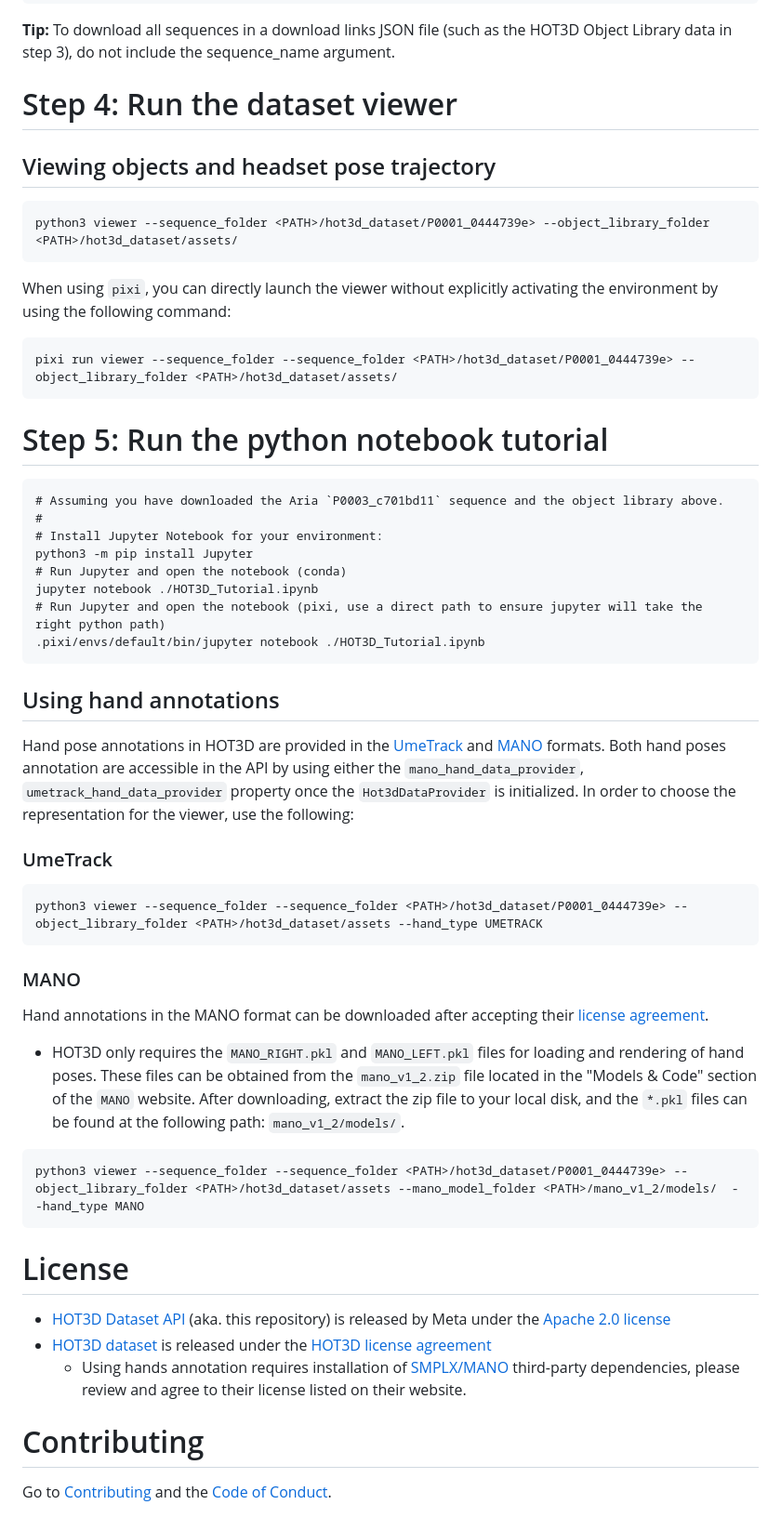
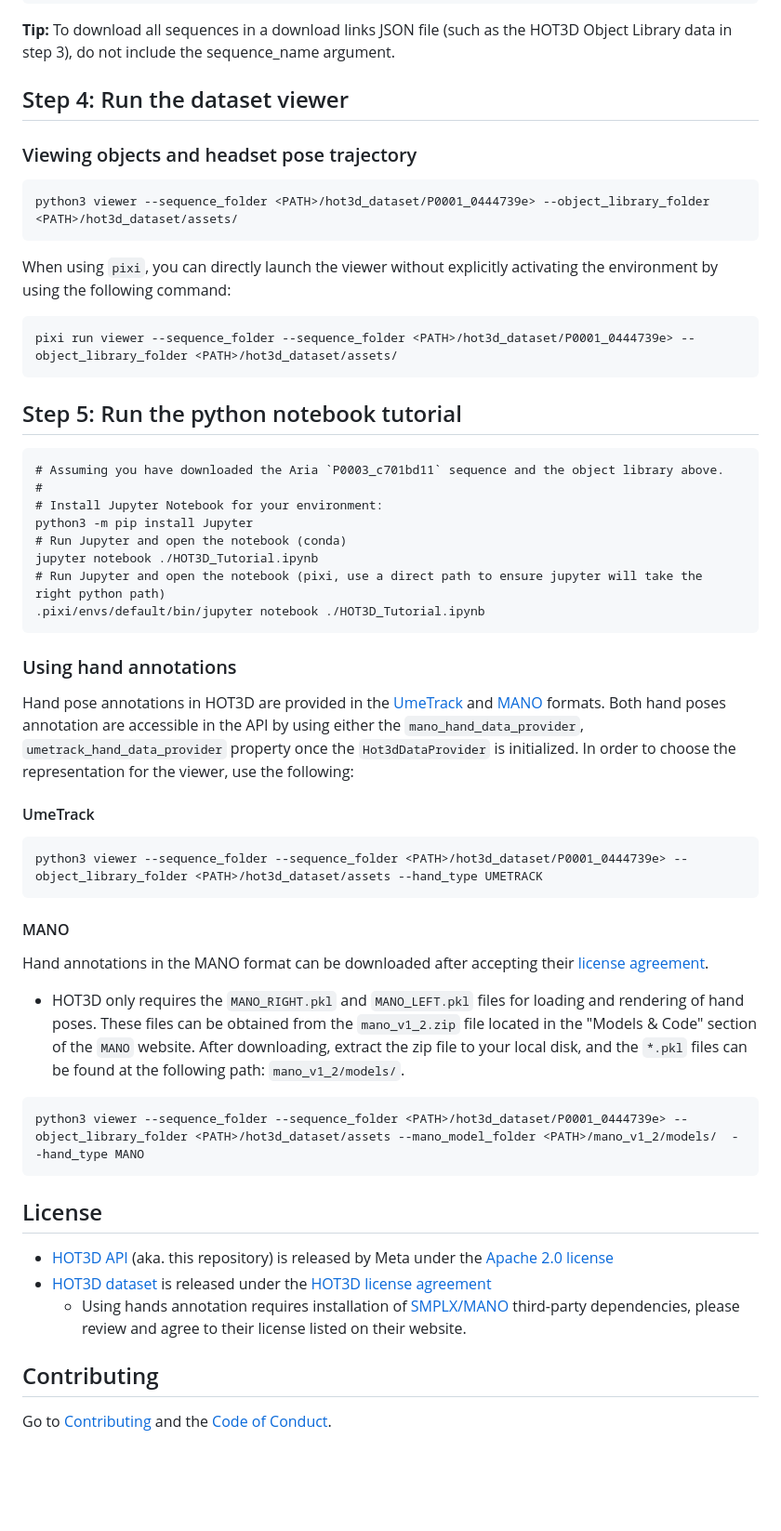
Before and after one commit to facebookresearch/hot3d, a Markdown page: README.md, the part around one of its changes. Shown at 93% size. GitHub-like rendering; blank space fills up the shorter version.

````diff
--- a/README.md
+++ b/README.md
@@ -115,9 +123,9 @@ python3 dataset_downloader_base_main.py -c Hot3DQuest_download_urls.json -o ../d
 
 **Tip:** To download all sequences in a download links JSON file (such as the HOT3D Object Library data in step 3), do not include the sequence_name argument.
 
-# Step 4: Run the dataset viewer
+## Step 4: Run the dataset viewer
 
-## Viewing objects and headset pose trajectory
+### Viewing objects and headset pose trajectory
 ```
 python3 viewer --sequence_folder <PATH>/hot3d_dataset/P0001_0444739e> --object_library_folder <PATH>/hot3d_dataset/assets/
 ```
@@ -128,7 +136,7 @@ pixi run viewer --sequence_folder --sequence_folder <PATH>/hot3d_dataset/P0001_0
 ```
 
 
-# Step 5: Run the python notebook tutorial
+## Step 5: Run the python notebook tutorial
 
 ```
 # Assuming you have downloaded the Aria `P0003_c701bd11` sequence and the object library above.
@@ -141,17 +149,17 @@ jupyter notebook ./HOT3D_Tutorial.ipynb
 .pixi/envs/default/bin/jupyter notebook ./HOT3D_Tutorial.ipynb
 ```
 
-## Using hand annotations
+### Using hand annotations
 
 Hand pose annotations in HOT3D are provided in the [UmeTrack](https://github.com/facebookresearch/UmeTrack) and [MANO](https://mano.is.tue.mpg.de/) formats. Both hand poses annotation are accessible in the API by using either the `mano_hand_data_provider`, `umetrack_hand_data_provider` property once the `Hot3dDataProvider` is initialized. In order to choose the representation for the viewer, use the following:
 
-### UmeTrack
+#### UmeTrack
 
 ```
 python3 viewer --sequence_folder --sequence_folder <PATH>/hot3d_dataset/P0001_0444739e> --object_library_folder <PATH>/hot3d_dataset/assets --hand_type UMETRACK
 ```
 
-### MANO
+#### MANO
 
 Hand annotations in the MANO format can be downloaded after accepting their [license agreement](https://mano.is.tue.mpg.de/).
 - HOT3D only requires the `MANO_RIGHT.pkl` and `MANO_LEFT.pkl` files for loading and rendering of hand poses. These files can be obtained from the `mano_v1_2.zip` file located in the "Models & Code" section of the `MANO` website. After downloading, extract the zip file to your local disk, and the `*.pkl` files can be found at the following path: `mano_v1_2/models/`.
@@ -161,13 +169,13 @@ python3 viewer --sequence_folder --sequence_folder <PATH>/hot3d_dataset/P0001_04
 ```
 
 
-# License
+## License
 
-- [HOT3D Dataset API](https://github.com/facebookresearch/hot3d) (aka. this repository) is released by Meta under the [Apache 2.0 license](LICENSE)
+- [HOT3D API](https://github.com/facebookresearch/hot3d) (aka. this repository) is released by Meta under the [Apache 2.0 license](LICENSE)
 - [HOT3D dataset](https://www.projectaria.com/datasets/hot3d/) is released under the [HOT3D license agreement](https://www.projectaria.com/datasets/hot3d/license/)
   - Using hands annotation requires installation of [SMPLX/MANO](https://github.com/vchoutas/smplx) third-party dependencies, please review and agree to their license listed on their website.
 
 
-# Contributing
+## Contributing
 
 Go to [Contributing](.github/CONTRIBUTING.md) and the [Code of Conduct](.github/CODE_OF_CONDUCT.md).
````
Also changed, not shown: other parts of README.md (+18 -10 lines).
